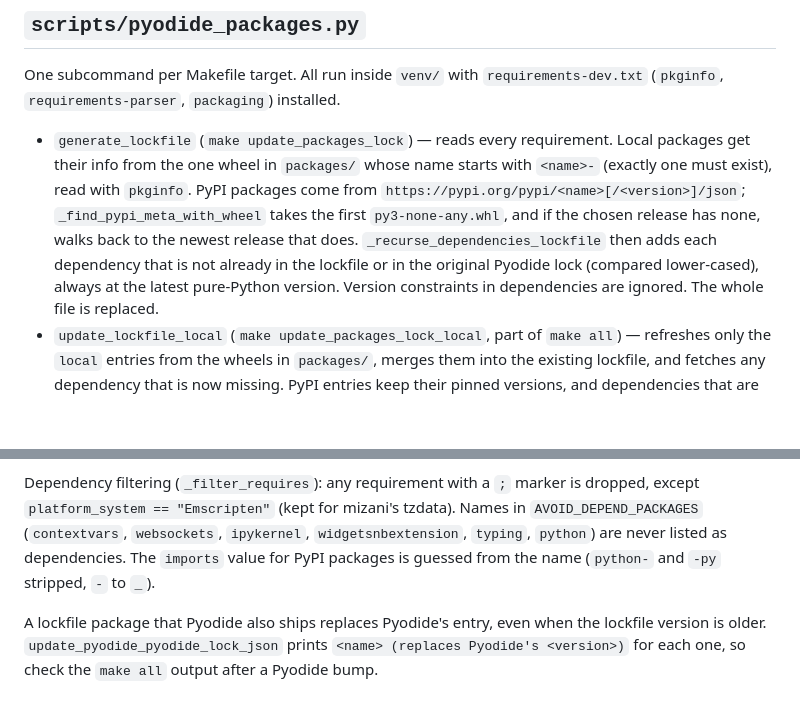
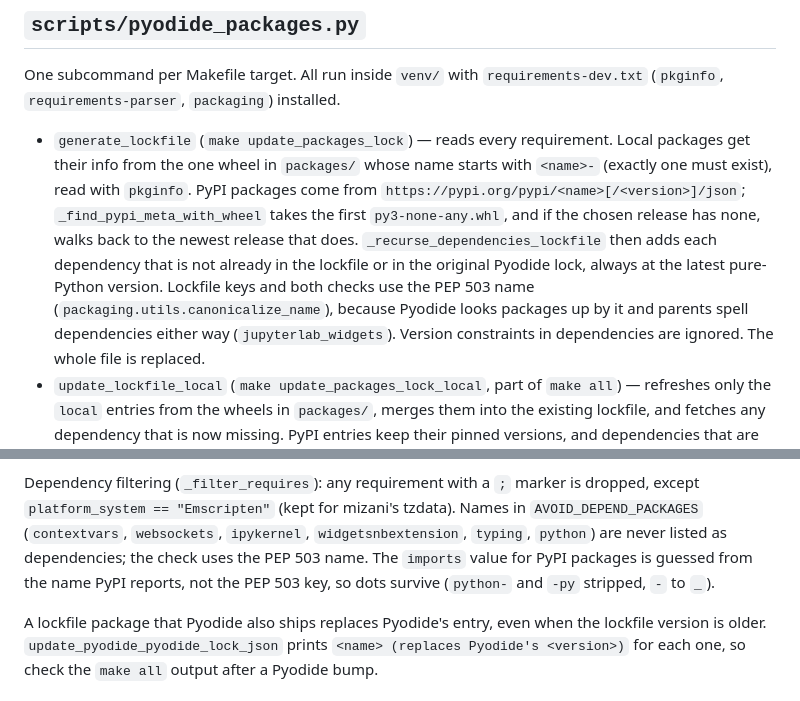
Before and after one commit to posit-dev/shinylive, a Markdown page: memory-bank/pythonPackageVersions.md, 2 parts joined by grey strips. Drawn GitHub-style; blank space fills up the shorter version.

Commit message:
docs(memory-bank): describe PEP 503 lockfile keys and import names

```diff
--- a/memory-bank/pythonPackageVersions.md
+++ b/memory-bank/pythonPackageVersions.md
@@ -36,8 +36,10 @@ One subcommand per Makefile target. All run inside `venv/` with `requirements-de
   exist), read with `pkginfo`. PyPI packages come from `https://pypi.org/pypi/<name>[/<version>]/json`;
   `_find_pypi_meta_with_wheel` takes the first `py3-none-any.whl`, and if the chosen release has
   none, walks back to the newest release that does. `_recurse_dependencies_lockfile` then adds
-  each dependency that is not already in the lockfile or in the original Pyodide lock (compared
-  lower-cased), always at the latest pure-Python version. Version constraints in dependencies
+  each dependency that is not already in the lockfile or in the original Pyodide lock, always at
+  the latest pure-Python version. Lockfile keys and both checks use the PEP 503 name
+  (`packaging.utils.canonicalize_name`), because Pyodide looks packages up by it and parents
+  spell dependencies either way (`jupyterlab_widgets`). Version constraints in dependencies
   are ignored. The whole file is replaced.
 - `update_lockfile_local` (`make update_packages_lock_local`, part of `make all`) — refreshes only
   the `local` entries from the wheels in `packages/`, merges them into the existing lockfile, and
@@ -60,8 +62,9 @@ script can be run again without stacking additions.
 Dependency filtering (`_filter_requires`): any requirement with a `;` marker is dropped, except
 `platform_system == "Emscripten"` (kept for mizani's tzdata). Names in `AVOID_DEPEND_PACKAGES`
 (`contextvars`, `websockets`, `ipykernel`, `widgetsnbextension`, `typing`, `python`) are never
-listed as dependencies. The `imports` value for PyPI packages is guessed from the name
-(`python-` and `-py` stripped, `-` to `_`).
+listed as dependencies; the check uses the PEP 503 name. The `imports` value for PyPI packages
+is guessed from the name PyPI reports, not the PEP 503 key, so dots survive (`python-` and `-py`
+stripped, `-` to `_`).
 
 A lockfile package that Pyodide also ships replaces Pyodide's entry, even when the lockfile
 version is older. `update_pyodide_pyodide_lock_json` prints `<name> (replaces Pyodide's <version>)`
```
